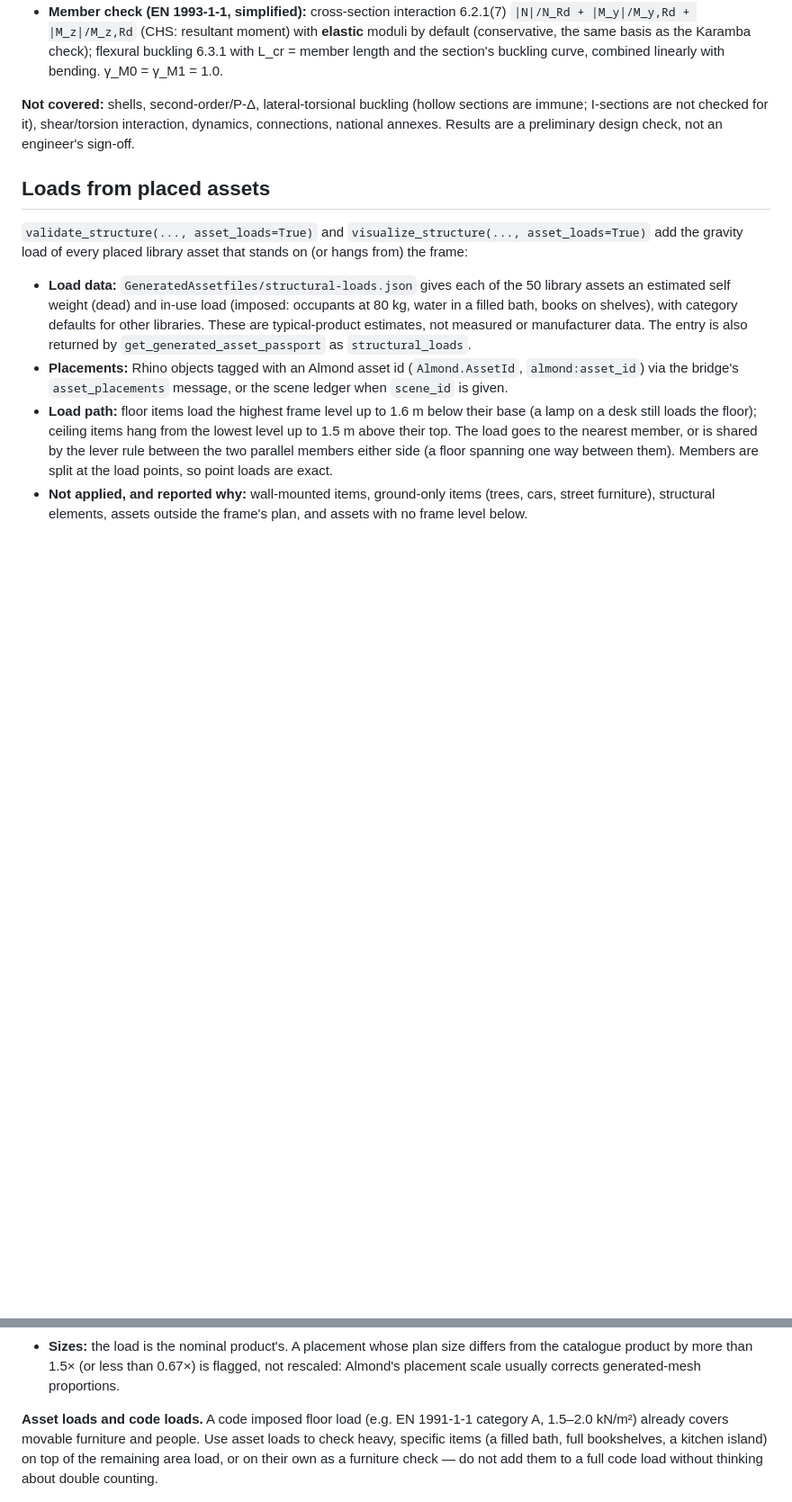
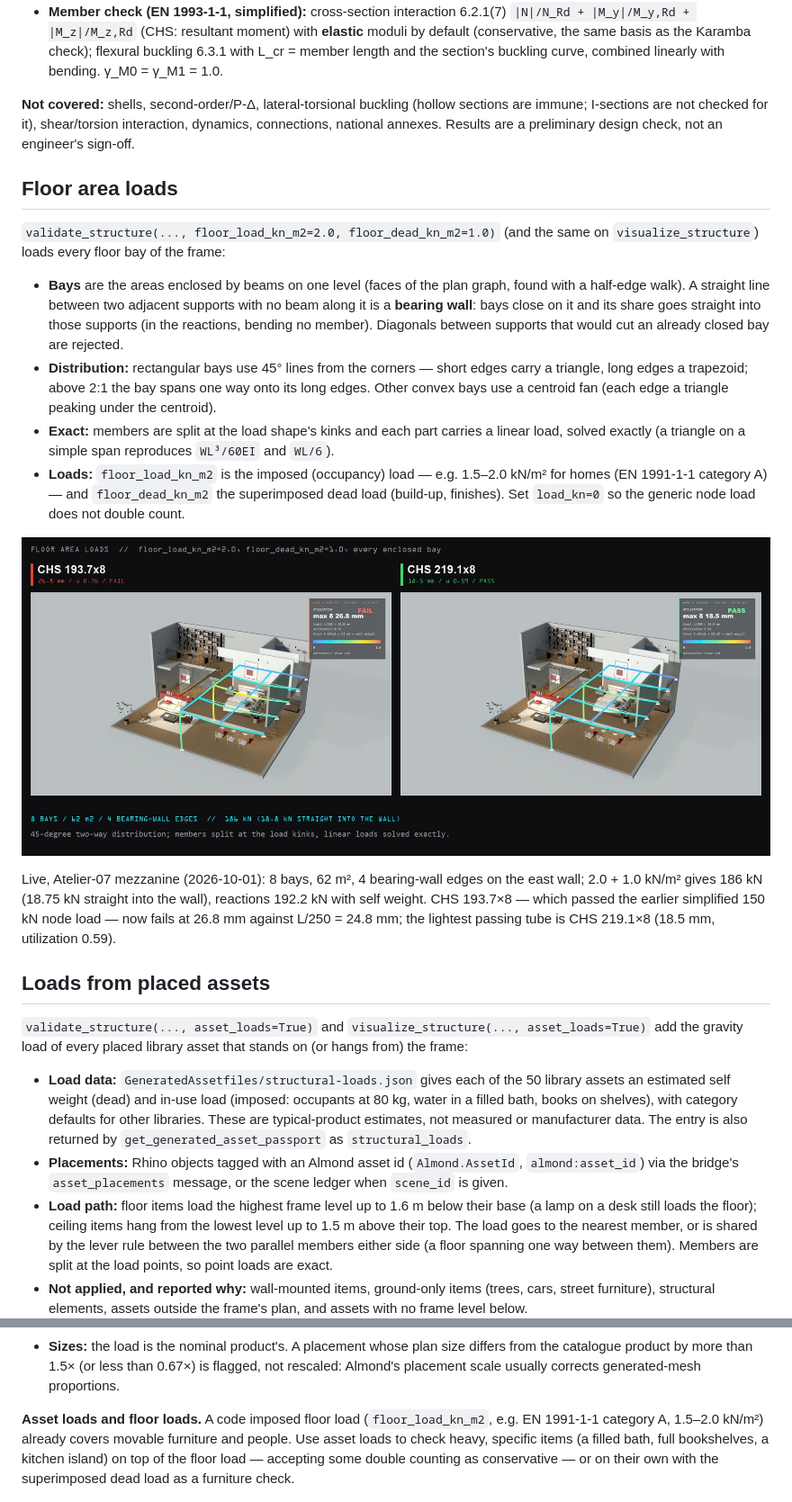
Before and after one commit to liangjunglj-cpu/almond-mcp, a Markdown page: docs/native-solver.md, 2 parts joined by grey strips. Shown at 90% size. Rendered like a GitHub page; pictures changed too: docs/images/native-solver/floor-loads.jpg (added); blank space fills up the shorter version.

```diff
--- a/docs/native-solver.md
+++ b/docs/native-solver.md
@@ -77,6 +79,33 @@ are immune; I-sections are not checked for it), shear/torsion interaction, dynam
 connections, national annexes. Results are a preliminary design check, not an
 engineer's sign-off.
 
+## Floor area loads
+
+`validate_structure(..., floor_load_kn_m2=2.0, floor_dead_kn_m2=1.0)` (and the same on
+`visualize_structure`) loads every floor bay of the frame:
+
+- **Bays** are the areas enclosed by beams on one level (faces of the plan graph, found
+  with a half-edge walk). A straight line between two adjacent supports with no beam
+  along it is a **bearing wall**: bays close on it and its share goes straight into those
+  supports (in the reactions, bending no member). Diagonals between supports that would
+  cut an already closed bay are rejected.
+- **Distribution:** rectangular bays use 45° lines from the corners — short edges carry a
+  triangle, long edges a trapezoid; above 2:1 the bay spans one way onto its long edges.
+  Other convex bays use a centroid fan (each edge a triangle peaking under the centroid).
+- **Exact:** members are split at the load shape's kinks and each part carries a linear
+  load, solved exactly (a triangle on a simple span reproduces `WL³/60EI` and `WL/6`).
+- **Loads:** `floor_load_kn_m2` is the imposed (occupancy) load — e.g. 1.5–2.0 kN/m² for
+  homes (EN 1991-1-1 category A) — and `floor_dead_kn_m2` the superimposed dead load
+  (build-up, finishes). Set `load_kn=0` so the generic node load does not double count.
+
+![Floor area loads on the mezzanine](images/native-solver/floor-loads.jpg)
+
+Live, Atelier-07 mezzanine (2026-10-01): 8 bays, 62 m², 4 bearing-wall edges on the
+east wall; 2.0 + 1.0 kN/m² gives 186 kN (18.75 kN straight into the wall), reactions
+192.2 kN with self weight. CHS 193.7×8 — which passed the earlier simplified 150 kN node
+load — now fails at 26.8 mm against L/250 = 24.8 mm; the lightest passing tube is
+CHS 219.1×8 (18.5 mm, utilization 0.59).
+
 ## Loads from placed assets
 
 `validate_structure(..., asset_loads=True)` and `visualize_structure(..., asset_loads=True)`
@@ -103,11 +132,11 @@ frame:
   the catalogue product by more than 1.5× (or less than 0.67×) is flagged, not rescaled:
   Almond's placement scale usually corrects generated-mesh proportions.
 
-**Asset loads and code loads.** A code imposed floor load (e.g. EN 1991-1-1 category A,
-1.5–2.0 kN/m²) already covers movable furniture and people. Use asset loads to check
-heavy, specific items (a filled bath, full bookshelves, a kitchen island) on top of the
-remaining area load, or on their own as a furniture check — do not add them to a full
-code load without thinking about double counting.
+**Asset loads and floor loads.** A code imposed floor load (`floor_load_kn_m2`, e.g.
+EN 1991-1-1 category A, 1.5–2.0 kN/m²) already covers movable furniture and people. Use
+asset loads to check heavy, specific items (a filled bath, full bookshelves, a kitchen
+island) on top of the floor load — accepting some double counting as conservative — or
+on their own with the superimposed dead load as a furniture check.
 
 ![Placed furniture as loads](images/native-solver/asset-loads.jpg)
 
```
Also changed, not shown: other parts of docs/native-solver.md (+5 -3 lines), 8 other files.
